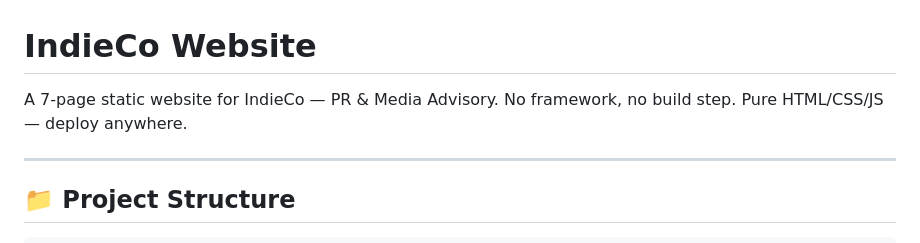
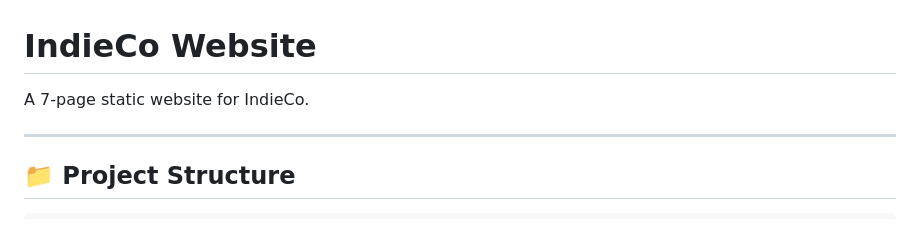
Before and after one commit to ciocolei/indieco-website, a Markdown page: README.md, the part around one of its changes. GitHub-like rendering.

```diff
--- a/README.md
+++ b/README.md
@@ -1,6 +1,6 @@
 # IndieCo Website
 
-A 7-page static website for IndieCo — PR & Media Advisory. No framework, no build step. Pure HTML/CSS/JS — deploy anywhere.
+A 7-page static website for IndieCo.
 
 ---
 
```
Also changed, not shown: other parts of README.md (+1 -1 lines).
